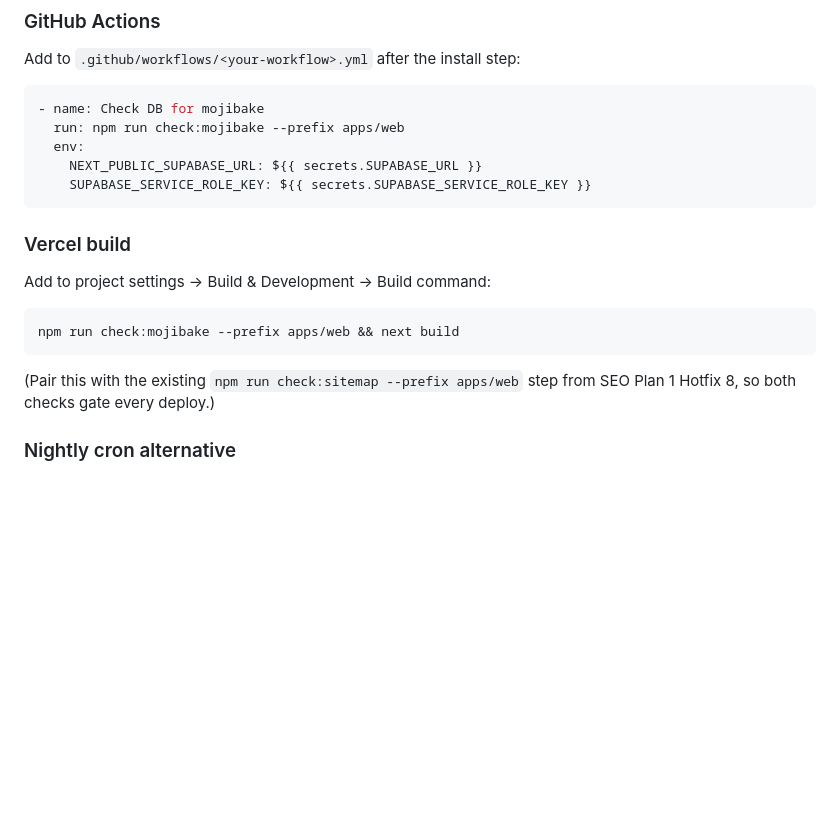
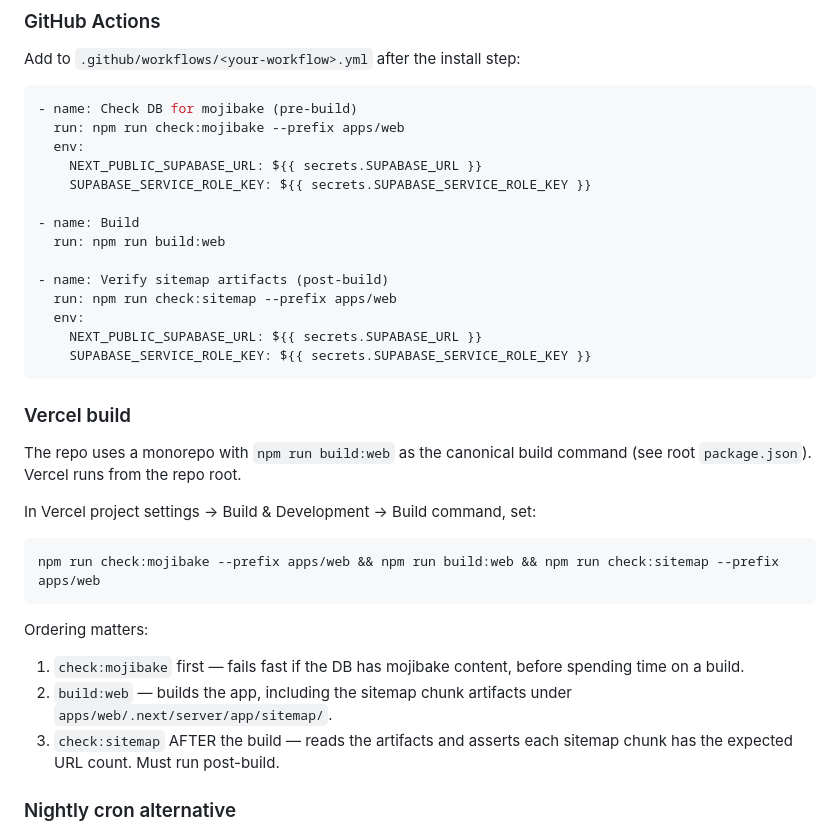
Before and after one commit to contact699/NestMatch, a Markdown page: docs/seo-mojibake-runbook.md, the part around the change. GitHub-like rendering; blank space fills up the shorter version.

Commit message:
docs(mojibake): fix runbook Vercel/CI commands to use build:web and order check:sitemap post-build

````diff
--- a/docs/seo-mojibake-runbook.md
+++ b/docs/seo-mojibake-runbook.md
@@ -59,8 +59,17 @@ it's fixed.
 Add to `.github/workflows/<your-workflow>.yml` after the install step:
 
 ```yaml
-- name: Check DB for mojibake
+- name: Check DB for mojibake (pre-build)
   run: npm run check:mojibake --prefix apps/web
+  env:
+    NEXT_PUBLIC_SUPABASE_URL: ${{ secrets.SUPABASE_URL }}
+    SUPABASE_SERVICE_ROLE_KEY: ${{ secrets.SUPABASE_SERVICE_ROLE_KEY }}
+
+- name: Build
+  run: npm run build:web
+
+- name: Verify sitemap artifacts (post-build)
+  run: npm run check:sitemap --prefix apps/web
   env:
     NEXT_PUBLIC_SUPABASE_URL: ${{ secrets.SUPABASE_URL }}
     SUPABASE_SERVICE_ROLE_KEY: ${{ secrets.SUPABASE_SERVICE_ROLE_KEY }}
@@ -68,14 +77,23 @@ Add to `.github/workflows/<your-workflow>.yml` after the install step:
 
 ### Vercel build
 
-Add to project settings → Build & Development → Build command:
+The repo uses a monorepo with `npm run build:web` as the canonical build command
+(see root `package.json`). Vercel runs from the repo root.
+
+In Vercel project settings → Build & Development → Build command, set:
 
 ```
-npm run check:mojibake --prefix apps/web && next build
+npm run check:mojibake --prefix apps/web && npm run build:web && npm run check:sitemap --prefix apps/web
 ```
 
-(Pair this with the existing `npm run check:sitemap --prefix apps/web` step from
-SEO Plan 1 Hotfix 8, so both checks gate every deploy.)
+Ordering matters:
+
+1. `check:mojibake` first — fails fast if the DB has mojibake content, before
+   spending time on a build.
+2. `build:web` — builds the app, including the sitemap chunk artifacts under
+   `apps/web/.next/server/app/sitemap/`.
+3. `check:sitemap` AFTER the build — reads the artifacts and asserts each
+   sitemap chunk has the expected URL count. Must run post-build.
 
 ### Nightly cron alternative
 
````
